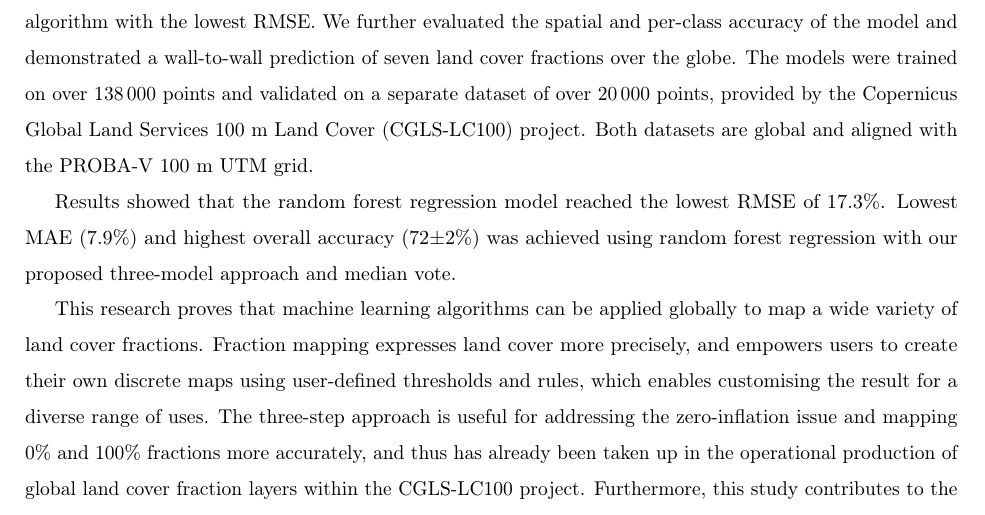
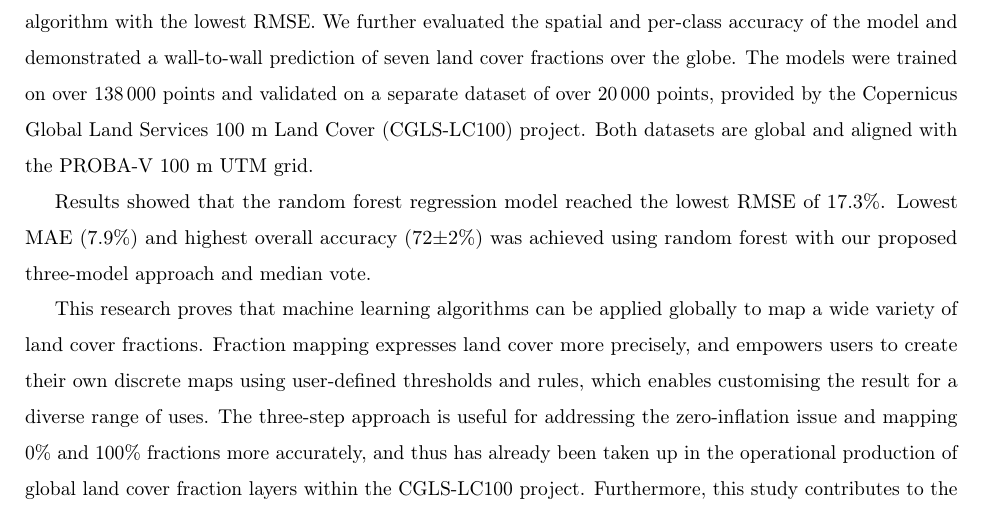
Before and after one commit to GreatEmerald/master-classification-paper, a LaTeX paper (article/article.tex): part of page 1 of 40, cut so that both start at the same text. Compiled offline with pdfLaTeX.

Commit message:
UTF-8 to LaTeX

```diff
--- a/article/article.tex
+++ b/article/article.tex
@@ -137,7 +137,7 @@ We compared multiple regression algorithms and implemented our proposed three-st
 We further evaluated the spatial and per-class accuracy of the model and demonstrated a wall-to-wall prediction of seven land cover fractions over the globe.
 The models were trained on over 138\,000 points and validated on a separate dataset of over 20\,000 points, provided by the \gls{CGLS-LC100} project. Both datasets are global and aligned with the PROBA-V 100 m UTM grid.
 
-Results showed that the random forest regression model reached the lowest RMSE of 17.3\%. Lowest MAE (7.9\%) and highest overall accuracy (72±2\%) was achieved using random forest regression with our proposed three-model approach and median vote.
+Results showed that the random forest regression model reached the lowest RMSE of 17.3\%. Lowest MAE (7.9\%) and highest overall accuracy (72±2\%) was achieved using random forest with our proposed three-model approach and median vote.
 
 This research proves that machine learning algorithms can be applied globally to map a wide variety of land cover fractions. Fraction mapping expresses land cover more precisely, and empowers users to create their own discrete maps using user-defined thresholds and rules, which enables customising the result for a diverse range of uses. The three-step approach is useful for addressing the zero-inflation issue and mapping 0\% and 100\% fractions more accurately, and thus has already been taken up in the operational production of global land cover fraction layers within the \gls{CGLS-LC100} project. Furthermore, this study contributes to the accuracy assessment of land cover fraction maps both thematically and spatially, and these methods could be taken up by future land cover fraction mapping efforts.
 \end{abstract}
```
Also changed, not shown: article/article.tex (2 more changed lines).
